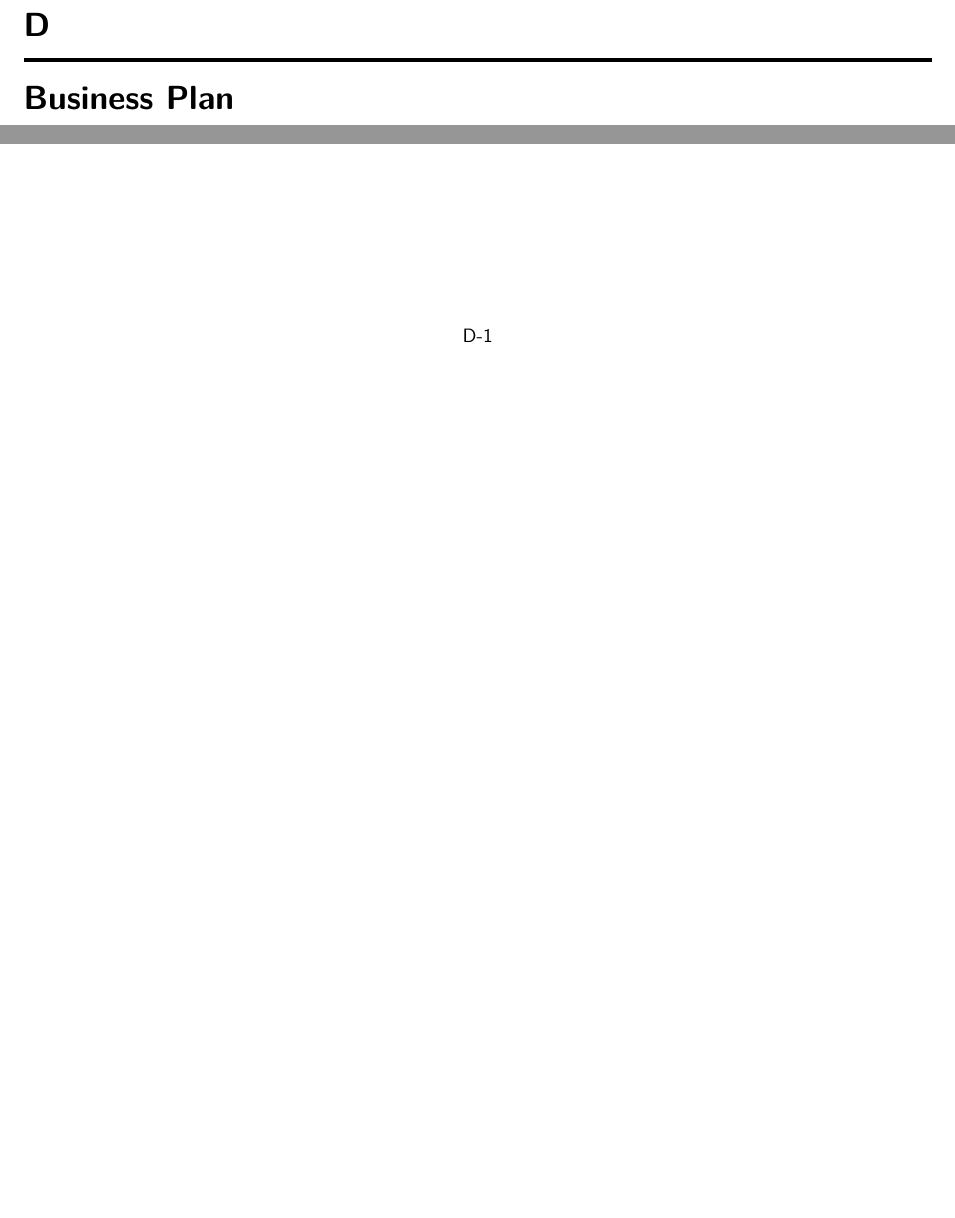
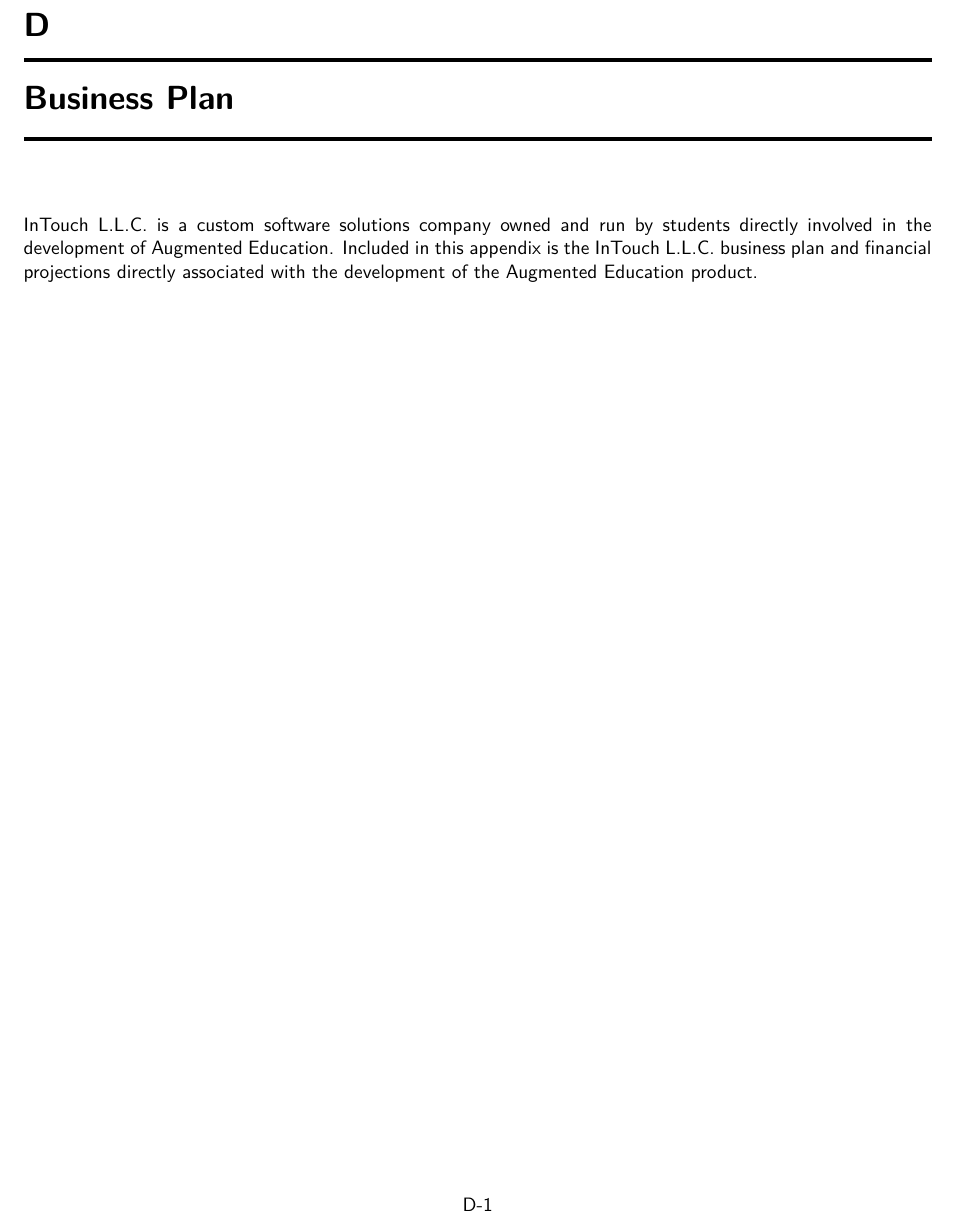
Before and after one commit to SDSMT-CSC/AugmentedEducation, a LaTeX book (DesignTemplate/DesignDocument.tex, which reads DesignTemplate/businessplan.tex): two parts of page 73 of 120 before the commit and part of page 73 of 120 after it, the two joined at a grey line, cut so that both start at the same text, the shorter picture padded with empty space. Compiled offline with pdfLaTeX.

Commit message:
Preface to Appendix D Business Plan added.

```diff
--- a/DesignTemplate/businessplan.tex
+++ b/DesignTemplate/businessplan.tex
@@ -2,4 +2,7 @@
 % !TEX root = DesignDocument.tex
 
 \chapter{Business Plan}
+
+InTouch L.L.C. is a custom software solutions company owned and run by students directly involved in the development of Augmented Education. Included in this appendix is the InTouch L.L.C. business plan and financial projections directly associated with the development of the Augmented Education product.
+
 \includepdf[pages={1-33}]{InTouchLLCBusinessPlan.pdf}
```
